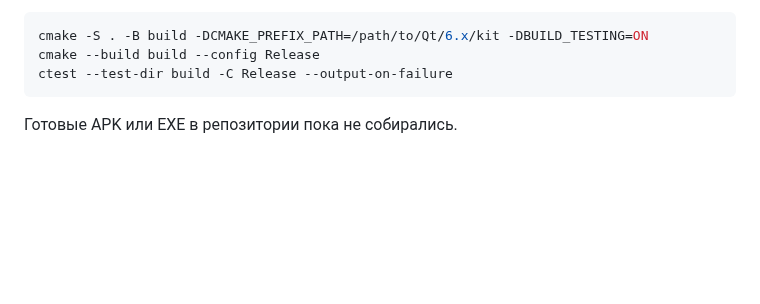
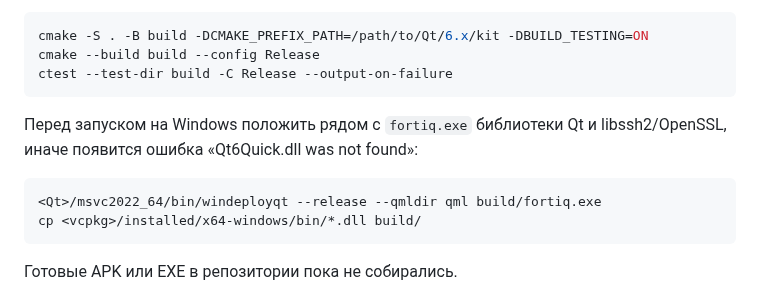
Before and after one commit to cybou-fr/fortiq, a Markdown page: README.md, the part around the change. Rendered like a GitHub page; blank space fills up the shorter version.

Commit message:
docs: Windows deployment step (windeployqt + libssh2 DLLs)

````diff
--- a/README.md
+++ b/README.md
@@ -81,6 +81,14 @@ cmake --build build --config Release
 ctest --test-dir build -C Release --output-on-failure
 ```
 
+Перед запуском на Windows положить рядом с `fortiq.exe` библиотеки Qt и libssh2/OpenSSL, иначе
+появится ошибка «Qt6Quick.dll was not found»:
+
+```sh
+<Qt>/msvc2022_64/bin/windeployqt --release --qmldir qml build/fortiq.exe
+cp <vcpkg>/installed/x64-windows/bin/*.dll build/
+```
+
 Готовые APK или EXE в репозитории пока не собирались.
 
 ## Использование среза R0.1
````
